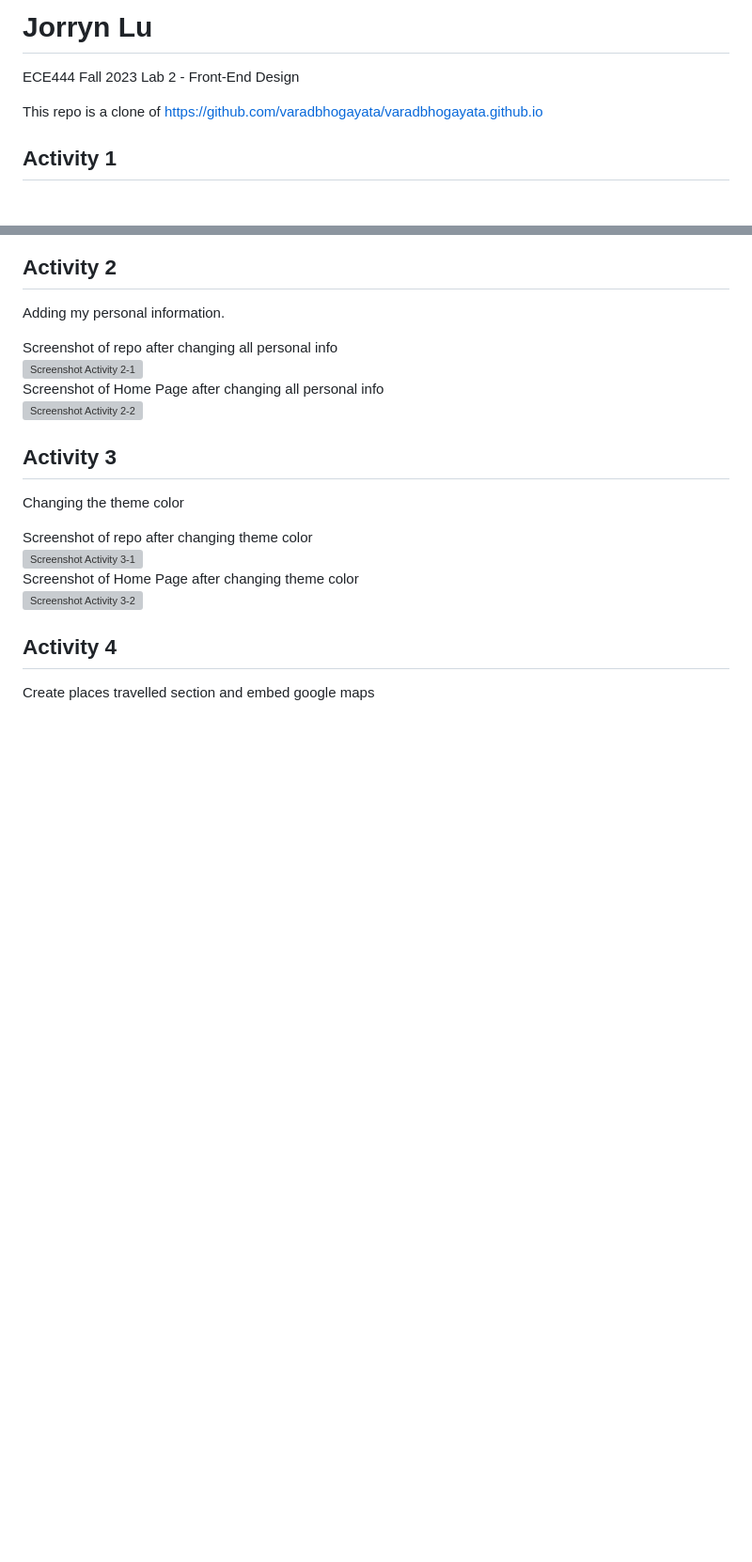
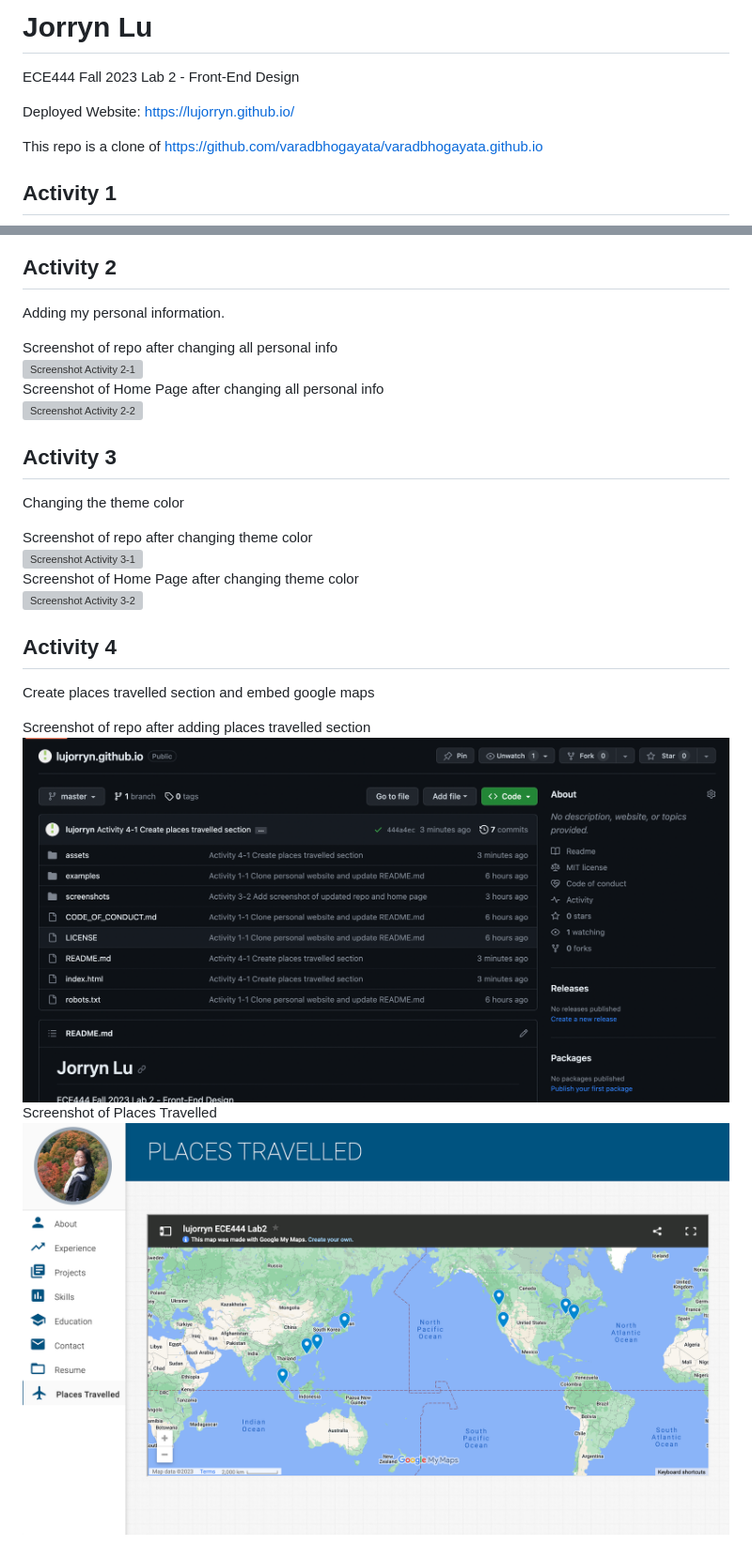
Before and after one commit to lujorryn/lujorryn.github.io, a Markdown page: README.md, 2 parts joined by grey strips. Shown: that part at 94% size. GitHub-like rendering; pictures changed too: screenshots/Activity4-1-repo.png (added), screenshots/Activity4-2-travelpage.png (added); blank space fills up the shorter version; grey boxes are pictures that could not be loaded.

Commit message:
Activity 4-2 Add screenshot of updated repo and places travelled page

```diff
--- a/README.md
+++ b/README.md
@@ -1,5 +1,7 @@
 # Jorryn Lu
 ECE444 Fall 2023 Lab 2 - Front-End Design
+
+Deployed Website: https://lujorryn.github.io/
 
 This repo is a clone of https://github.com/varadbhogayata/varadbhogayata.github.io
 
@@ -29,3 +31,9 @@ Changing the theme color
 
 ## Activity 4
 Create places travelled section and embed google maps
+<p>
+    Screenshot of repo after adding places travelled section<br/>
+    <img src="screenshots/Activity4-1-repo.png" alt="Screenshot Activity 4-1"/><br/>
+    Screenshot of Places Travelled<br/>
+    <img src="screenshots/Activity4-2-travelpage.png" alt="Screenshot Activity 4-2"/><br/>
+</p>
```
